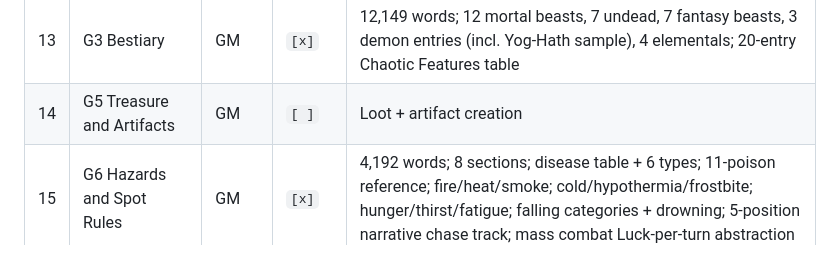
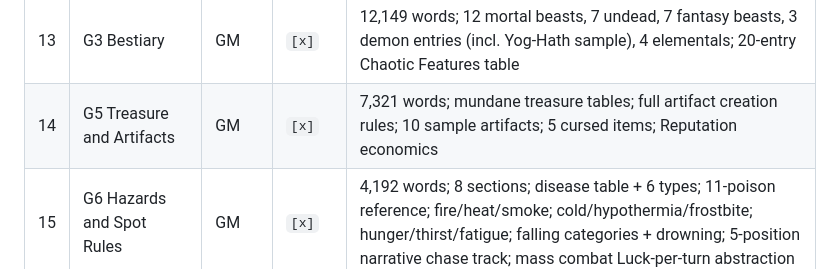
Before and after one commit to kenmclennan/warrior-sorcerer-rogue, a Markdown page: progress.md, the part around the change. GitHub-like rendering.

Commit message:
phase2: mark G5 done in progress.md

```diff
--- a/progress.md
+++ b/progress.md
@@ -40,7 +40,7 @@ Chapters in extraction order (per `decisions.md` and `notes/chapter-mapping.md`)
 | 11 | G2 NPCs and Adversaries | GM | `[x]` | Mooks, professionals, named foes |
 | 12 | G4 NPC Sorcery and Patrons | GM | `[x]` | 9,906 words; 5 sample NPC sorcerers; 7 sample patrons; ritual magic, demon binding deep-dive, Brazier, Apotheosis arc |
 | 13 | G3 Bestiary | GM | `[x]` | 12,149 words; 12 mortal beasts, 7 undead, 7 fantasy beasts, 3 demon entries (incl. Yog-Hath sample), 4 elementals; 20-entry Chaotic Features table |
-| 14 | G5 Treasure and Artifacts | GM | `[ ]` | Loot + artifact creation |
+| 14 | G5 Treasure and Artifacts | GM | `[x]` | 7,321 words; mundane treasure tables; full artifact creation rules; 10 sample artifacts; 5 cursed items; Reputation economics |
 | 15 | G6 Hazards and Spot Rules | GM | `[x]` | 4,192 words; 8 sections; disease table + 6 types; 11-poison reference; fire/heat/smoke; cold/hypothermia/frostbite; hunger/thirst/fatigue; falling categories + drowning; 5-position narrative chase track; mass combat Luck-per-turn abstraction |
 | 16 | G7 The Deep Past | GM | `[x]` | World-building generators |
 | 17 | GA1 GM Examples | GM | `[ ]` | GM examples appendix |
```
